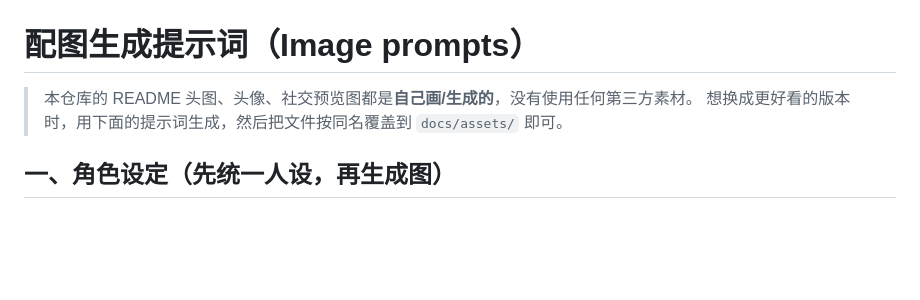
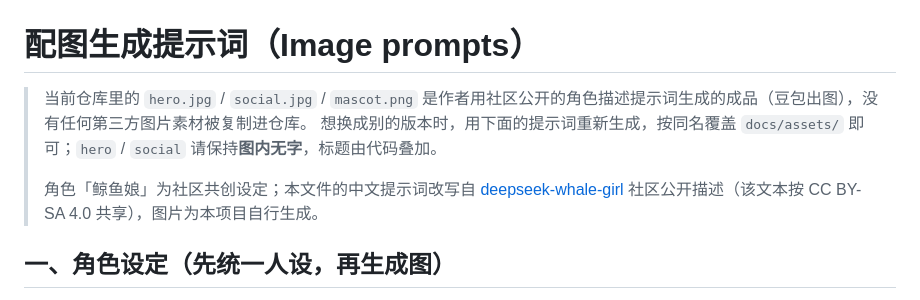
Before and after one commit to iambubu0523/dsh-turbo, a Markdown page: docs/assets/PROMPTS.md, the part around the change. GitHub-like rendering; blank space fills up the shorter version.

```diff
--- a/docs/assets/PROMPTS.md
+++ b/docs/assets/PROMPTS.md
@@ -1,7 +1,9 @@
 # 配图生成提示词（Image prompts）
 
-> 本仓库的 README 头图、头像、社交预览图都是**自己画/生成的**，没有使用任何第三方素材。
-> 想换成更好看的版本时，用下面的提示词生成，然后把文件按同名覆盖到 `docs/assets/` 即可。
+> 当前仓库里的 `hero.jpg` / `social.jpg` / `mascot.png` 是作者用社区公开的角色描述提示词生成的成品（豆包出图），没有任何第三方图片素材被复制进仓库。
+> 想换成别的版本时，用下面的提示词重新生成，按同名覆盖 `docs/assets/` 即可；`hero` / `social` 请保持**图内无字**，标题由代码叠加。
+>
+> 角色「鲸鱼娘」为社区共创设定；本文件的中文提示词改写自 [deepseek-whale-girl](https://github.com/TreapGoGo/deepseek-whale-girl) 社区公开描述（该文本按 CC BY-SA 4.0 共享），图片为本项目自行生成。
 
 ## 一、角色设定（先统一人设，再生成图）
 
```
Also changed, not shown: README.en.md (+5 -1 lines), README.md (+5 -1 lines), docs/assets/hero.jpg (added), docs/assets/hero.png (deleted), docs/assets/mascot.png, docs/assets/social.jpg (added), docs/assets/social.png (deleted).
